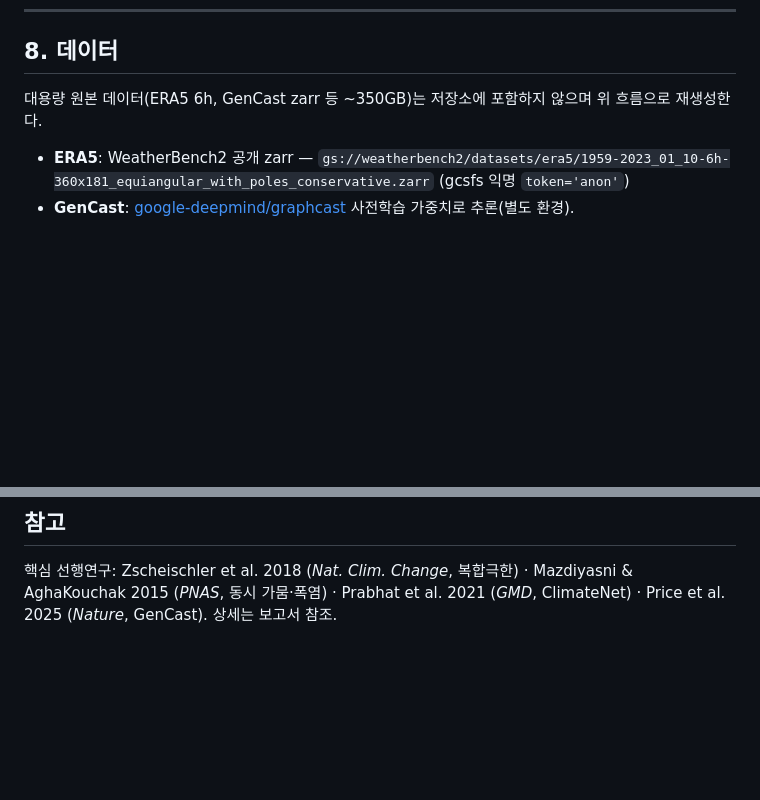
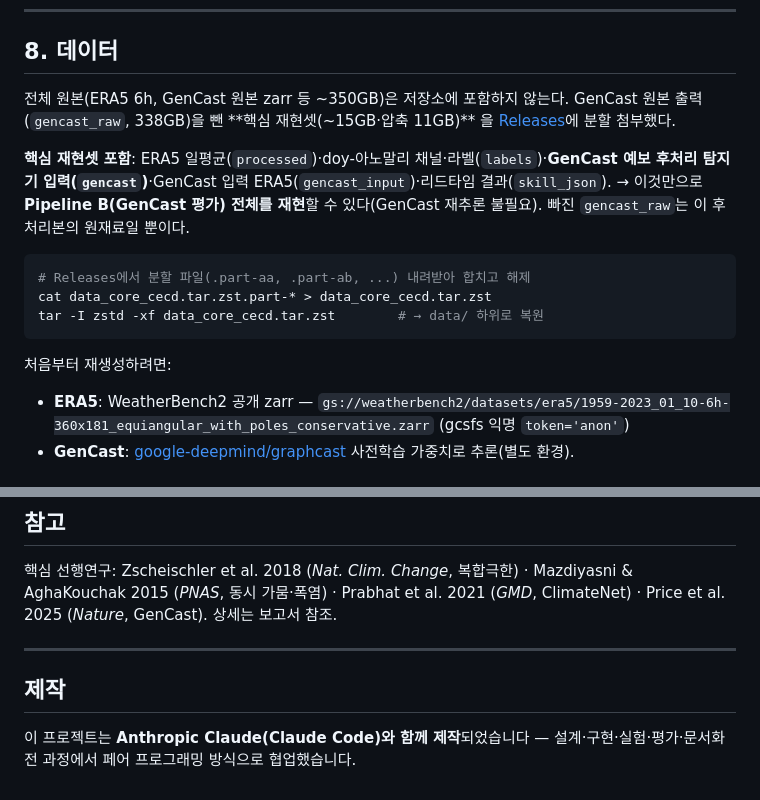
Before and after one commit to woobin723-cmd/compound-hotdry-gencast, a Markdown page: README.md, 2 parts joined by grey strips. Drawn GitHub-style; blank space fills up the shorter version.

Commit message:
README: 핵심 재현셋 Release 안내 추가 + Claude 협업 제작 명시
Co-Authored-By: Claude Opus 4.8 <noreply@anthropic.com>
Claude-Session: https://claude.ai/code/session_01TND9rHx6f63twYHNuvguFP

````diff
--- a/README.md
+++ b/README.md
@@ -169,8 +169,18 @@ conda run -n cecd python notebooks/plot_skill_decay.py    # + plot_reliability /
 
 ## 8. 데이터
 
-대용량 원본 데이터(ERA5 6h, GenCast zarr 등 ~350GB)는 저장소에 포함하지 않으며 위 흐름으로 재생성한다.
+전체 원본(ERA5 6h, GenCast 원본 zarr 등 ~350GB)은 저장소에 포함하지 않는다. GenCast 원본 출력(`gencast_raw`, 338GB)을 뺀 **핵심 재현셋(~15GB·압축 11GB)** 을 [Releases](../../releases)에 분할 첨부했다.
 
+**핵심 재현셋 포함**: ERA5 일평균(`processed`)·doy-아노말리 채널·라벨(`labels`)·**GenCast 예보 후처리 탐지기 입력(`gencast`)**·GenCast 입력 ERA5(`gencast_input`)·리드타임 결과(`skill_json`).
+→ 이것만으로 **Pipeline B(GenCast 평가) 전체를 재현**할 수 있다(GenCast 재추론 불필요). 빠진 `gencast_raw`는 이 후처리본의 원재료일 뿐이다.
+
+```bash
+# Releases에서 분할 파일(.part-aa, .part-ab, ...) 내려받아 합치고 해제
+cat data_core_cecd.tar.zst.part-* > data_core_cecd.tar.zst
+tar -I zstd -xf data_core_cecd.tar.zst        # → data/ 하위로 복원
+```
+
+처음부터 재생성하려면:
 - **ERA5**: WeatherBench2 공개 zarr — `gs://weatherbench2/datasets/era5/1959-2023_01_10-6h-360x181_equiangular_with_poles_conservative.zarr` (gcsfs 익명 `token='anon'`)
 - **GenCast**: [google-deepmind/graphcast](https://github.com/google-deepmind/graphcast) 사전학습 가중치로 추론(별도 환경).
 
@@ -183,3 +193,9 @@ conda run -n cecd python notebooks/plot_skill_decay.py    # + plot_reliability /
 ## 참고
 
 핵심 선행연구: Zscheischler et al. 2018 (*Nat. Clim. Change*, 복합극한) · Mazdiyasni & AghaKouchak 2015 (*PNAS*, 동시 가뭄·폭염) · Prabhat et al. 2021 (*GMD*, ClimateNet) · Price et al. 2025 (*Nature*, GenCast). 상세는 보고서 참조.
+
+---
+
+## 제작
+
+이 프로젝트는 **Anthropic Claude(Claude Code)와 함께 제작**되었습니다 — 설계·구현·실험·평가·문서화 전 과정에서 페어 프로그래밍 방식으로 협업했습니다.
````
